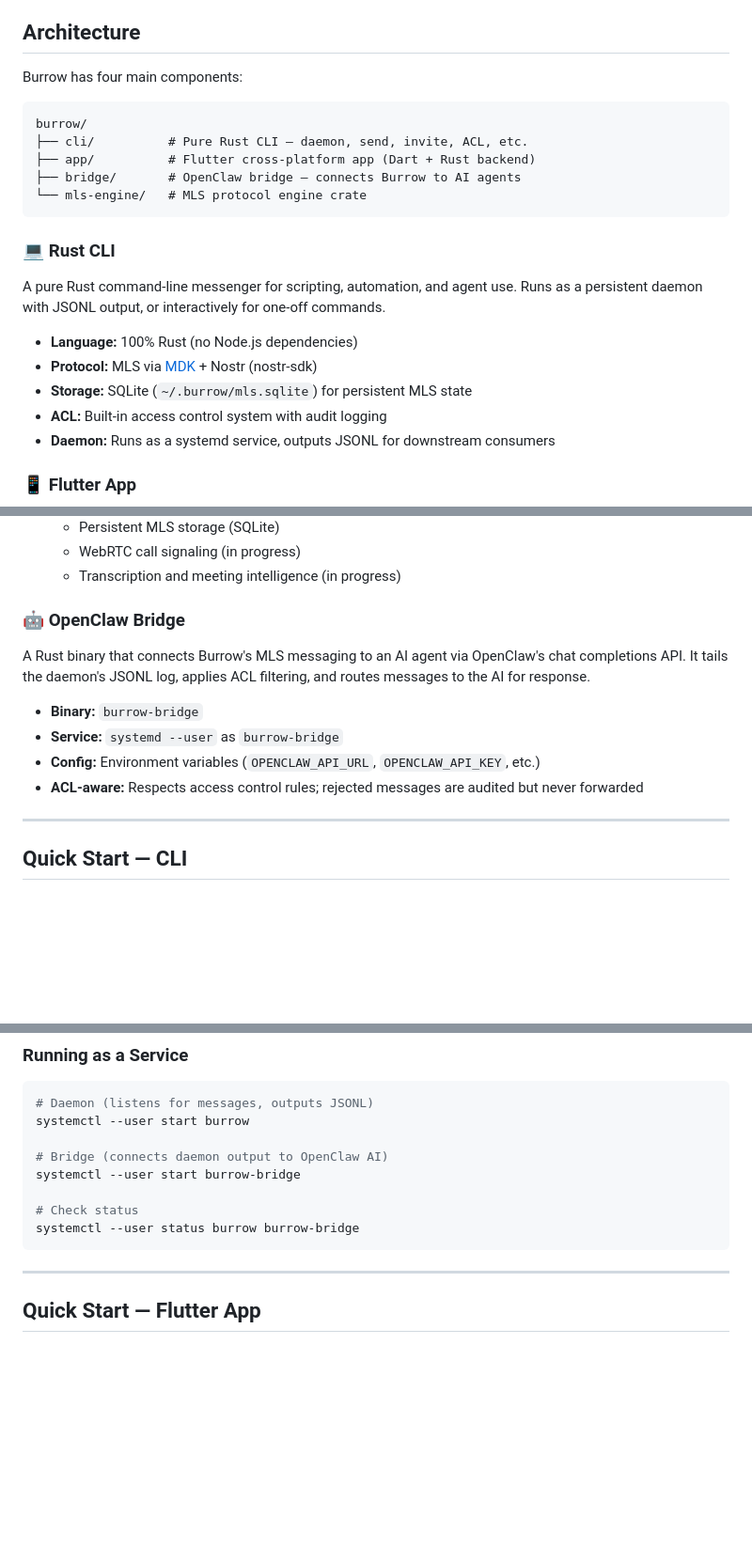
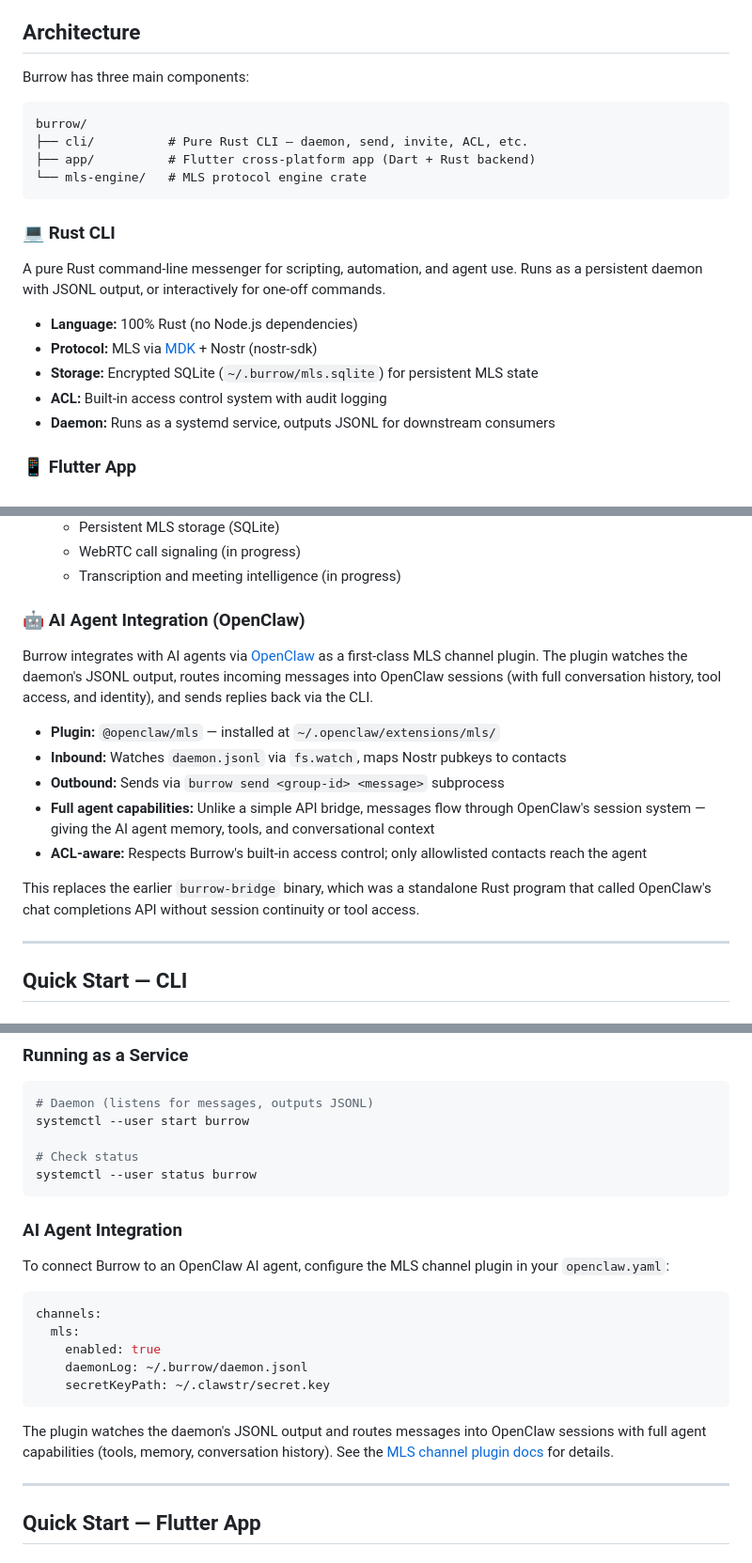
Before and after one commit to CentauriAgent/burrow, a Markdown page: README.md, 3 parts joined by grey strips. Shown at 94% size. GitHub-like rendering; blank space fills up the shorter version.

Commit message:
docs: update README — replace bridge with OpenClaw MLS channel plugin
- Remove bridge from architecture (no longer a separate component)
- Add AI Agent Integration section describing the OpenClaw MLS channel plugin
- Update project structure, status, and service sections
- Mention encrypted SQLite storage

````diff
--- a/README.md
+++ b/README.md
@@ -23,13 +23,12 @@ Burrow is purpose-built for the emerging world where AI agents need to communica
 
 ## Architecture
 
-Burrow has four main components:
+Burrow has three main components:
 
 ```
 burrow/
 ├── cli/          # Pure Rust CLI — daemon, send, invite, ACL, etc.
 ├── app/          # Flutter cross-platform app (Dart + Rust backend)
-├── bridge/       # OpenClaw bridge — connects Burrow to AI agents
 └── mls-engine/   # MLS protocol engine crate
 ```
 
@@ -39,7 +38,7 @@ A pure Rust command-line messenger for scripting, automation, and agent use. Run
 
 - **Language:** 100% Rust (no Node.js dependencies)
 - **Protocol:** MLS via [MDK](https://github.com/marmot-protocol/mdk) + Nostr (nostr-sdk)
-- **Storage:** SQLite (`~/.burrow/mls.sqlite`) for persistent MLS state
+- **Storage:** Encrypted SQLite (`~/.burrow/mls.sqlite`) for persistent MLS state
 - **ACL:** Built-in access control system with audit logging
 - **Daemon:** Runs as a systemd service, outputs JSONL for downstream consumers
 
@@ -62,14 +61,17 @@ A cross-platform mobile and desktop app with a Rust cryptography engine.
   - WebRTC call signaling (in progress)
   - Transcription and meeting intelligence (in progress)
 
-### 🤖 OpenClaw Bridge
+### 🤖 AI Agent Integration (OpenClaw)
 
-A Rust binary that connects Burrow's MLS messaging to an AI agent via OpenClaw's chat completions API. It tails the daemon's JSONL log, applies ACL filtering, and routes messages to the AI for response.
+Burrow integrates with AI agents via [OpenClaw](https://github.com/openclaw/openclaw) as a first-class MLS channel plugin. The plugin watches the daemon's JSONL output, routes incoming messages into OpenClaw sessions (with full conversation history, tool access, and identity), and sends replies back via the CLI.
 
-- **Binary:** `burrow-bridge`
-- **Service:** `systemd --user` as `burrow-bridge`
-- **Config:** Environment variables (`OPENCLAW_API_URL`, `OPENCLAW_API_KEY`, etc.)
-- **ACL-aware:** Respects access control rules; rejected messages are audited but never forwarded
+- **Plugin:** `@openclaw/mls` — installed at `~/.openclaw/extensions/mls/`
+- **Inbound:** Watches `daemon.jsonl` via `fs.watch`, maps Nostr pubkeys to contacts
+- **Outbound:** Sends via `burrow send <group-id> <message>` subprocess
+- **Full agent capabilities:** Unlike a simple API bridge, messages flow through OpenClaw's session system — giving the AI agent memory, tools, and conversational context
+- **ACL-aware:** Respects Burrow's built-in access control; only allowlisted contacts reach the agent
+
+This replaces the earlier `burrow-bridge` binary, which was a standalone Rust program that called OpenClaw's chat completions API without session continuity or tool access.
 
 ---
 
@@ -149,12 +151,23 @@ burrow acl audit --days 7
 # Daemon (listens for messages, outputs JSONL)
 systemctl --user start burrow
 
-# Bridge (connects daemon output to OpenClaw AI)
-systemctl --user start burrow-bridge
+# Check status
+systemctl --user status burrow
+```
 
-# Check status
-systemctl --user status burrow burrow-bridge
+### AI Agent Integration
+
+To connect Burrow to an OpenClaw AI agent, configure the MLS channel plugin in your `openclaw.yaml`:
+
+```yaml
+channels:
+  mls:
+    enabled: true
+    daemonLog: ~/.burrow/daemon.jsonl
+    secretKeyPath: ~/.clawstr/secret.key
 ```
+
+The plugin watches the daemon's JSONL output and routes messages into OpenClaw sessions with full agent capabilities (tools, memory, conversation history). See the [MLS channel plugin docs](https://docs.openclaw.ai) for details.
 
 ---
 
````
Also changed, not shown: other parts of README.md (+2 -4 lines).
